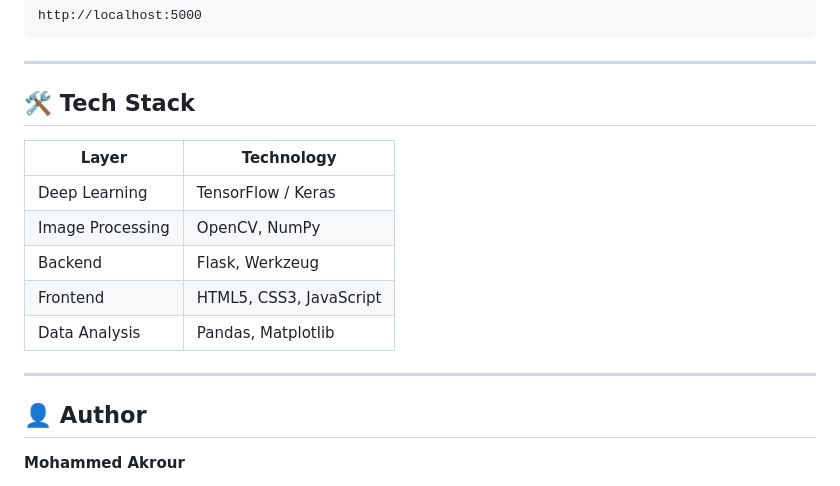
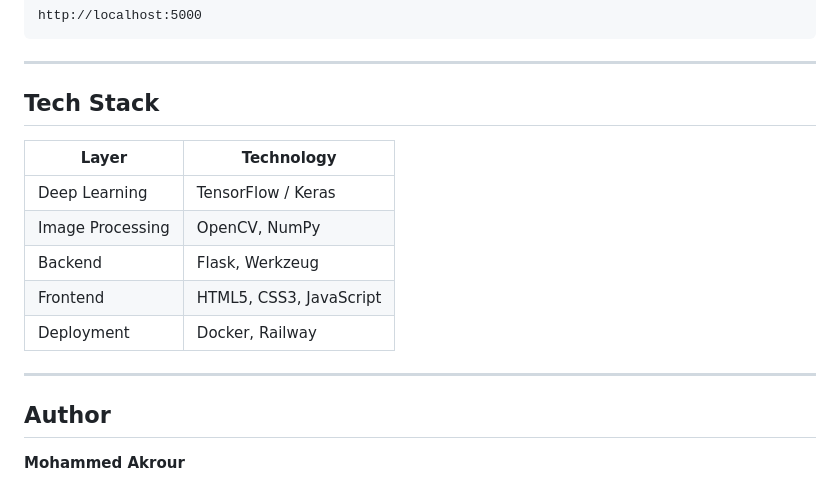
Before and after one commit to akrourmoh/brain-tumor-detector, a Markdown page: README.md, the part around one of its changes. GitHub-like rendering.

```diff
--- a/README.md
+++ b/README.md
@@ -129,7 +131,7 @@ http://localhost:5000
 
 ---
 
-## 🛠️ Tech Stack
+## Tech Stack
 
 | Layer | Technology |
 |---|---|
@@ -137,11 +139,11 @@ http://localhost:5000
 | Image Processing | OpenCV, NumPy |
 | Backend | Flask, Werkzeug |
 | Frontend | HTML5, CSS3, JavaScript |
-| Data Analysis | Pandas, Matplotlib |
+| Deployment | Docker, Railway |
 
 ---
 
-## 👤 Author
+## Author
 
 **Mohammed Akrour**
 - Master's in Biometrics & Intelligent Vision — UPEC Paris-Est Créteil
```
Also changed, not shown: other parts of README.md (+14 -12 lines).
